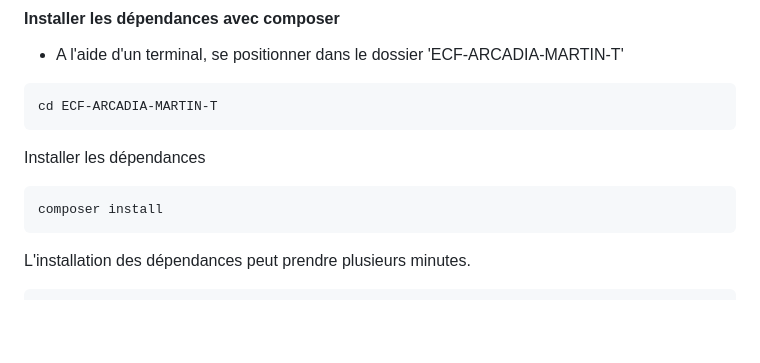
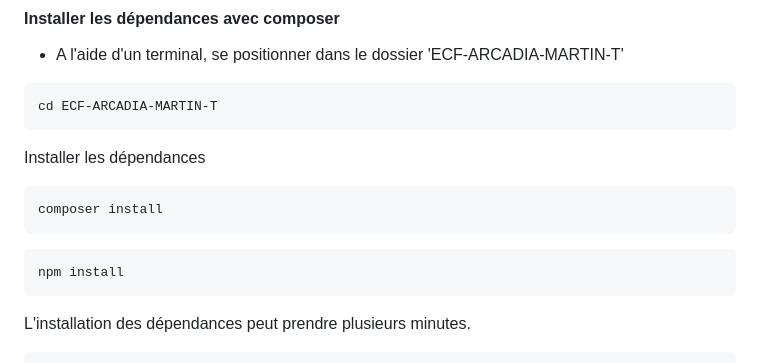
Before and after one commit to THRPUB/ECF-ARCADIA-MARTIN-T, a Markdown page: Readme.md, the part around the change. Rendered like a GitHub page; blank space fills up the shorter version.

````diff
--- a/Readme.md
+++ b/Readme.md
@@ -90,6 +90,10 @@ Installer les dépendances
 ```
 composer install
 ```
+```
+npm install
+```
+
 L'installation des dépendances peut prendre plusieurs minutes.
 
 ```bash
````
